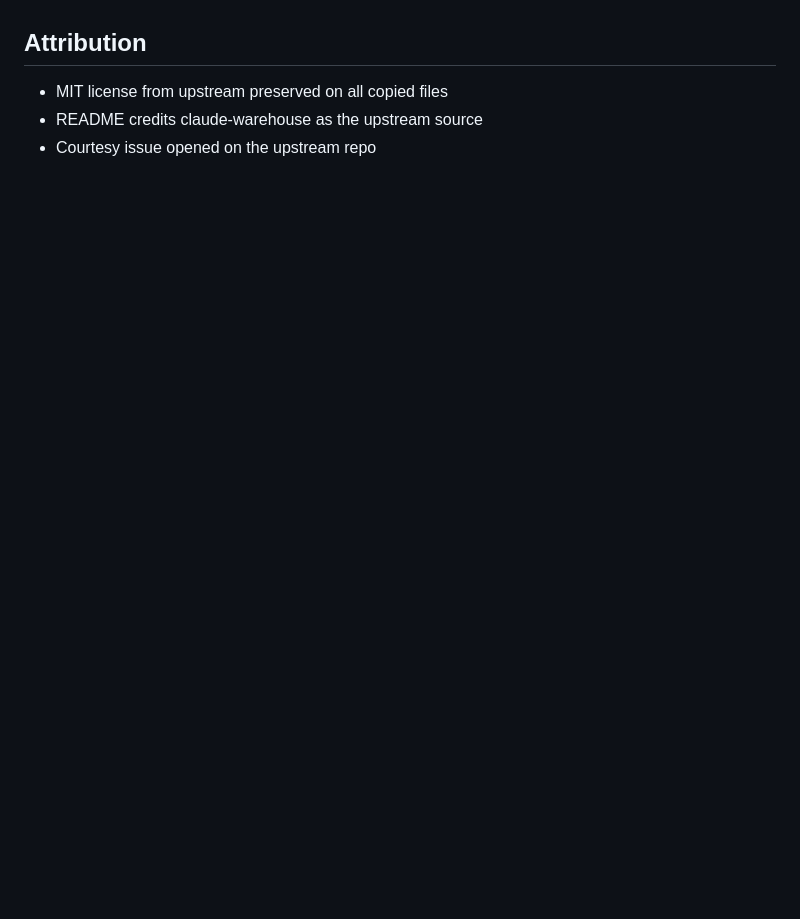
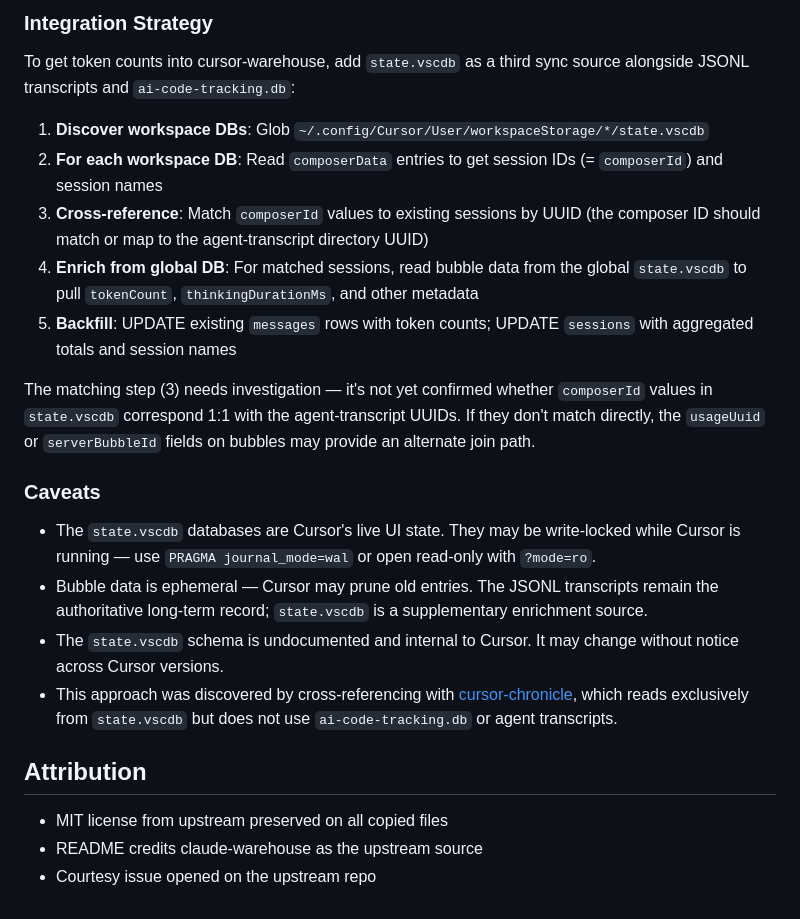
Before and after one commit to Texarkanine/cursor-warehouse, a Markdown page: memory-bank/VISIONA.md, the part around one of its changes. Drawn GitHub-style; blank space fills up the shorter version.

```diff
--- a/memory-bank/VISIONA.md
+++ b/memory-bank/VISIONA.md
@@ -288,3 +350,22 @@ Global search-and-replace across all files:
+### Integration Strategy
+
+To get token counts into cursor-warehouse, add `state.vscdb` as a third sync source alongside JSONL transcripts and `ai-code-tracking.db`:
+
+1. **Discover workspace DBs**: Glob `~/.config/Cursor/User/workspaceStorage/*/state.vscdb`
+2. **For each workspace DB**: Read `composerData` entries to get session IDs (= `composerId`) and session names
+3. **Cross-reference**: Match `composerId` values to existing sessions by UUID (the composer ID should match or map to the agent-transcript directory UUID)
+4. **Enrich from global DB**: For matched sessions, read bubble data from the global `state.vscdb` to pull `tokenCount`, `thinkingDurationMs`, and other metadata
+5. **Backfill**: UPDATE existing `messages` rows with token counts; UPDATE `sessions` with aggregated totals and session names
+
+The matching step (3) needs investigation — it's not yet confirmed whether `composerId` values in `state.vscdb` correspond 1:1 with the agent-transcript UUIDs. If they don't match directly, the `usageUuid` or `serverBubbleId` fields on bubbles may provide an alternate join path.
+
+### Caveats
+
+- The `state.vscdb` databases are Cursor's live UI state. They may be write-locked while Cursor is running — use `PRAGMA journal_mode=wal` or open read-only with `?mode=ro`.
+- Bubble data is ephemeral — Cursor may prune old entries. The JSONL transcripts remain the authoritative long-term record; `state.vscdb` is a supplementary enrichment source.
+- The `state.vscdb` schema is undocumented and internal to Cursor. It may change without notice across Cursor versions.
+- This approach was discovered by cross-referencing with [cursor-chronicle](https://github.com/mikhailsal/cursor-chronicle), which reads exclusively from `state.vscdb` but does not use `ai-code-tracking.db` or agent transcripts.
+
 ## Attribution
 
 - MIT license from upstream preserved on all copied files
```
Also changed, not shown: other parts of memory-bank/VISIONA.md (+62 -0 lines).
